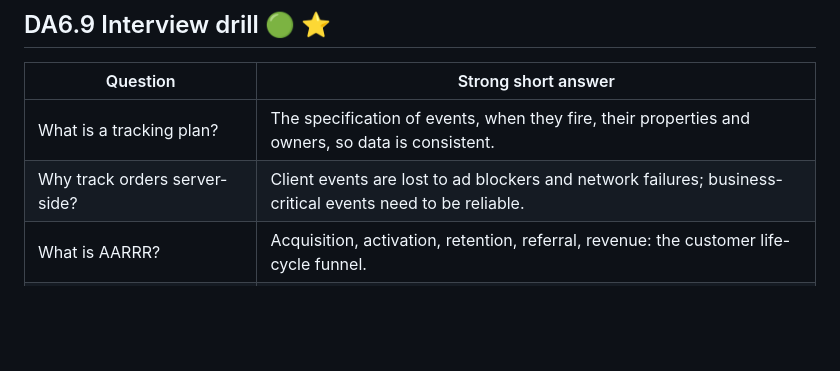
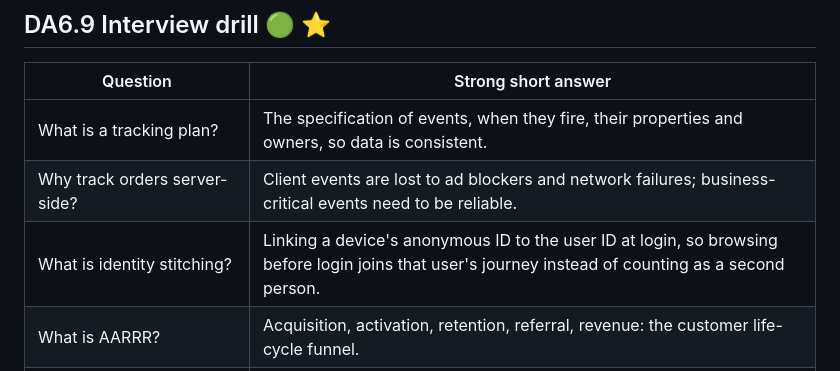
Before and after one commit to gamaleldin11/career-tracks, a Markdown page: content/modules/DA6_Product_Analytics.md, the part around the change. Rendered like a GitHub page; blank space fills up the shorter version.

Commit message:
Add an identity-stitching question to the DA6 interview drill
Co-Authored-By: Claude Opus 5.5 <noreply@anthropic.com>

```diff
--- a/content/modules/DA6_Product_Analytics.md
+++ b/content/modules/DA6_Product_Analytics.md
@@ -320,6 +320,7 @@ A typical 30-minute case. Structure your answer:
 |---|---|
 | What is a tracking plan? | The specification of events, when they fire, their properties and owners, so data is consistent. |
 | Why track orders server-side? | Client events are lost to ad blockers and network failures; business-critical events need to be reliable. |
+| What is identity stitching? | Linking a device's anonymous ID to the user ID at login, so browsing before login joins that user's journey instead of counting as a second person. |
 | What is AARRR? | Acquisition, activation, retention, referral, revenue: the customer life-cycle funnel. |
 | Activation vs retention? | Activation is the first experience of core value; retention is coming back afterwards. |
 | N-day vs unbounded retention? | Active exactly on day N vs active on or after day N. |
```
